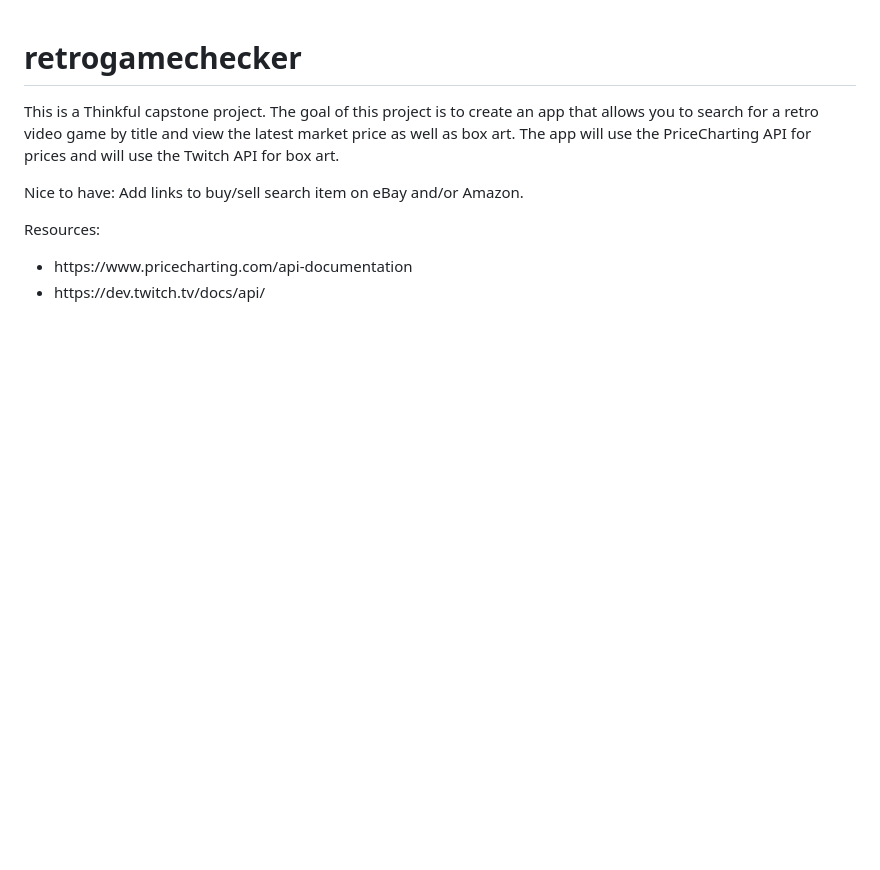
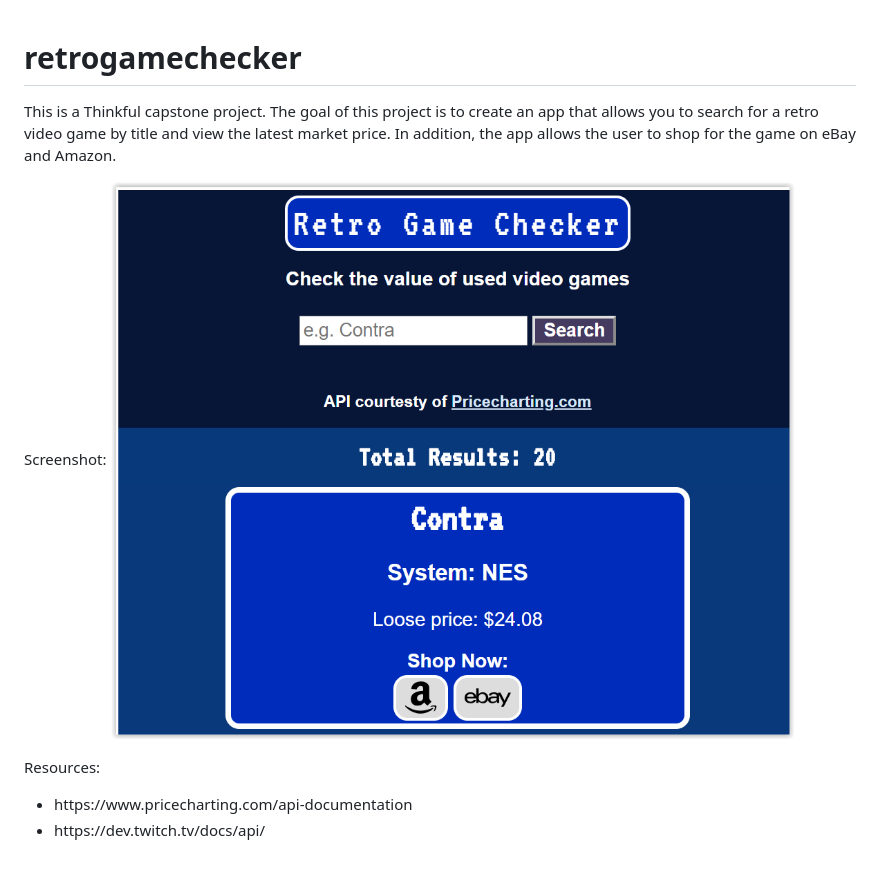
Before and after one commit to armando2002/retrogamechecker, a Markdown page: README.md, the part around the change. Rendered like a GitHub page; pictures changed too: screenshot.PNG (added); blank space fills up the shorter version.

Commit message:
updated README.md and added screenshot

```diff
--- a/README.md
+++ b/README.md
@@ -1,9 +1,9 @@
 # retrogamechecker
 
-This is a Thinkful capstone project. The goal of this project is to create an app that allows you to search for a retro video game by title and view the latest market price as well as box art. The app will use the PriceCharting API for prices and will use the Twitch API for box art.
+This is a Thinkful capstone project. The goal of this project is to create an app that allows you to search for a retro video game by title and view the latest market price. In addition, the app allows the user to shop for the game on eBay and Amazon.
 
-Nice to have:
-Add links to buy/sell search item on eBay and/or Amazon.
+Screenshot:
+![Screenshot](screenshot.PNG)
 
 Resources:
 <ul>
```
